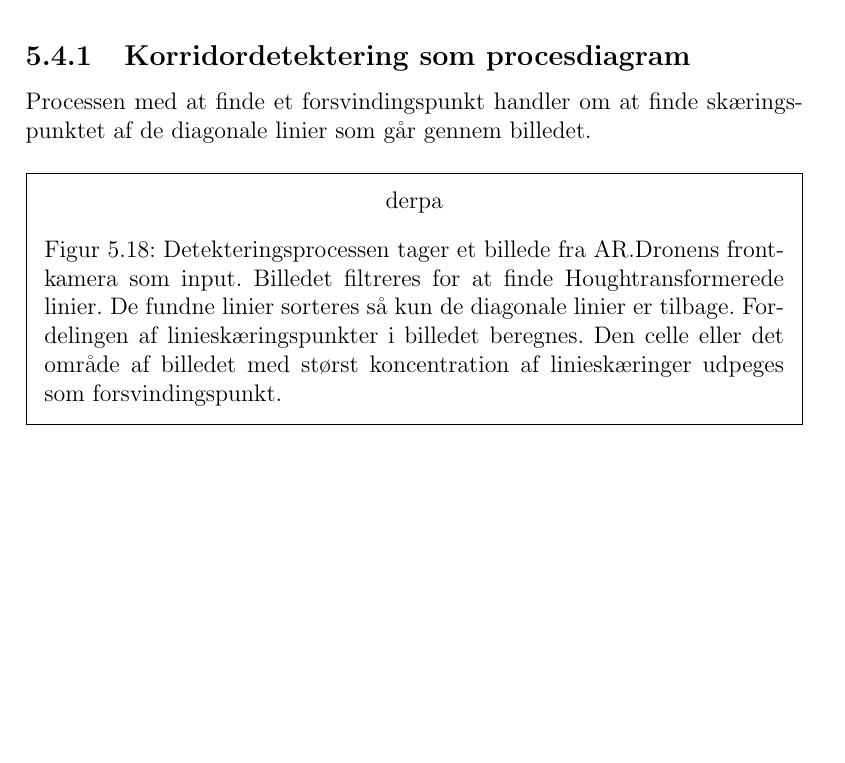
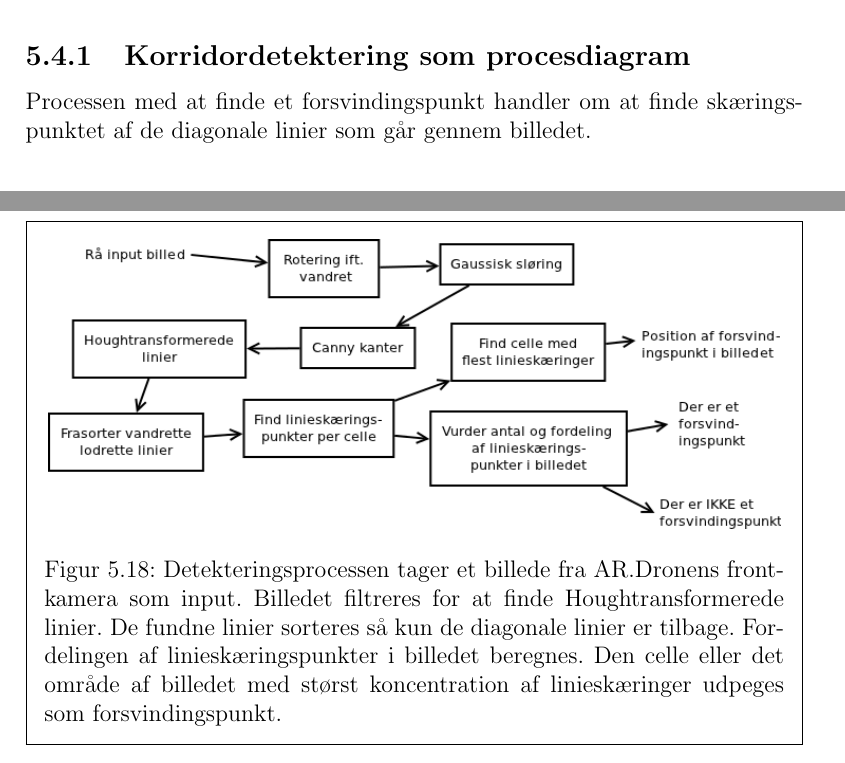
Before and after one commit to taghof/Navigation-for-Robots-with-WIFI-and-CV, a LaTeX thesis (report/master_thesis.tex): part of page 90 of 114 before the commit and two parts of pages 90 and 91 of 115 after it, the two joined at a grey line, cut so that both start at the same text, the shorter picture padded with empty space. Compiled offline with pdfLaTeX; the source files are stored in an older character set and shown here as Unicode.

Commit message:
merge commit

```diff
--- a/report/master_thesis.tex
+++ b/report/master_thesis.tex
@@ -2898,8 +2897,7 @@ Processen med at finde et forsvindingspunkt handler om at finde
 skæringspunktet af de diagonale linier som går gennem billedet.
 \begin{framefig}
   \centering
-  derpa
-  %\includegraphics[width=0.99\textwidth]{grafik/korridorvandfald.png}
+  \includegraphics[width=0.99\textwidth]{grafik/korridorvandfald.png}
   \caption{Detekteringsprocessen tager et billede fra
     AR.Dronens frontkamera som input. Billedet filtreres for at finde
     Houghtransformerede linier. De fundne linier sorteres så kun de
```
Also changed, not shown: report/master_thesis.tex (3 more changed lines).
